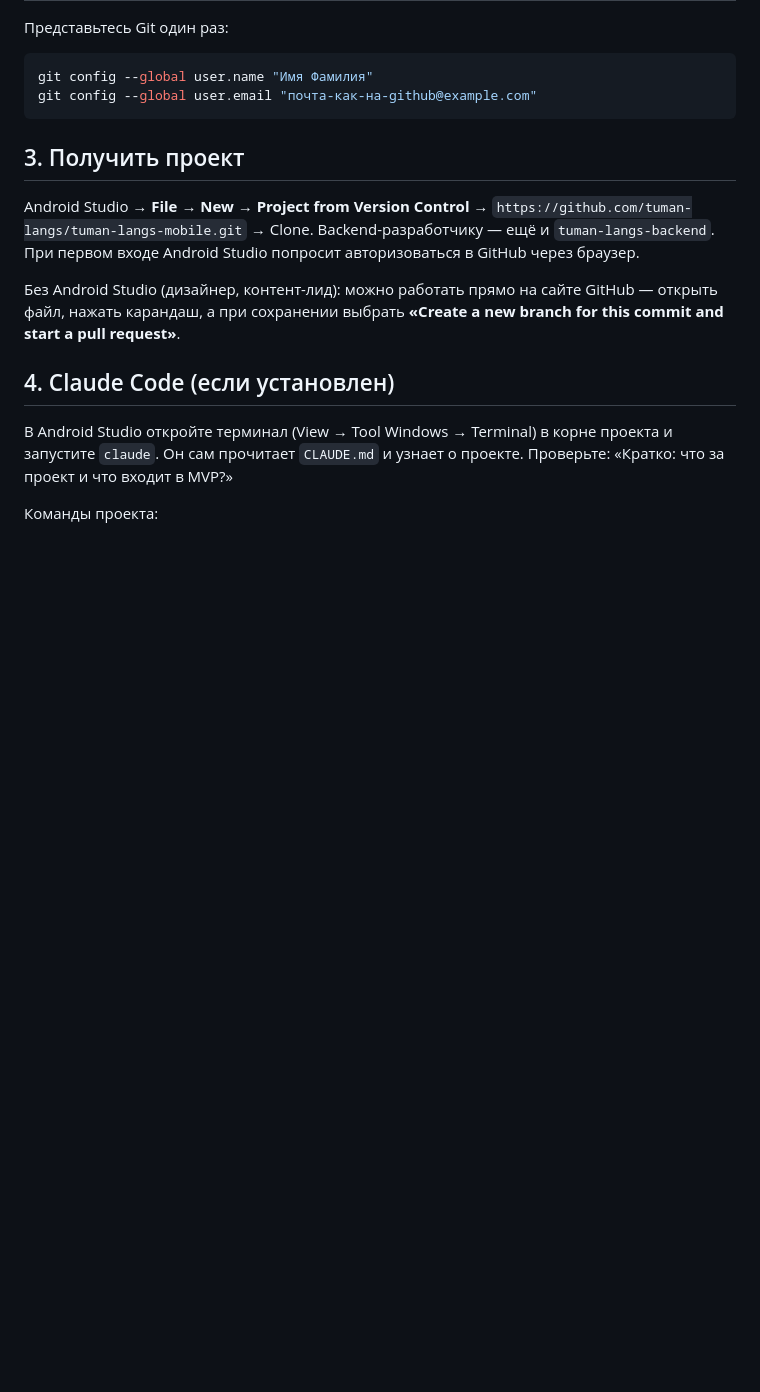
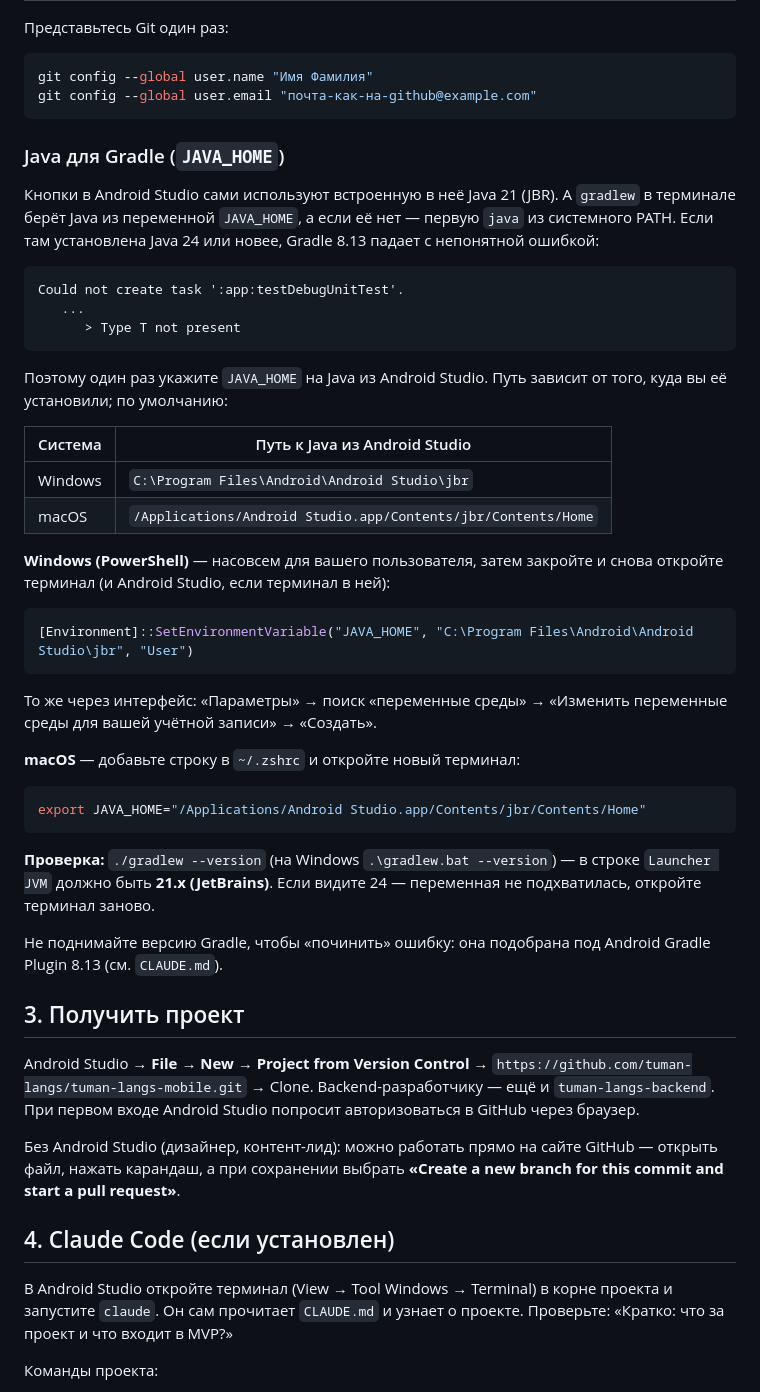
Before and after one commit to tuman-langs/tuman-langs-mobile, a Markdown page: docs/onboarding.md, the part around the change. GitHub-like rendering; blank space fills up the shorter version.

Commit message:
Онбординг: настройка JAVA_HOME для gradlew, JDK 21 в README
gradlew в терминале берёт Java из JAVA_HOME или PATH. На Java 24+
Gradle 8.13 падает с ошибкой «Type T not present». В docs/onboarding.md
добавлен раздел, как указать JAVA_HOME на Java из Android Studio
(Windows, macOS) и как проверить; в README JDK 17 исправлен на JDK 21.

Как проверить: .\gradlew.bat --version → Launcher JVM 21.x (JetBrains).

Co-Authored-By: Claude Opus 5.5 <noreply@anthropic.com>

````diff
--- a/docs/onboarding.md
+++ b/docs/onboarding.md
@@ -23,6 +23,38 @@
 git config --global user.name "Имя Фамилия"
 git config --global user.email "почта-как-на-github@example.com"
 ```
+
+### Java для Gradle (`JAVA_HOME`)
+
+Кнопки в Android Studio сами используют встроенную в неё Java 21 (JBR). А `gradlew` в терминале берёт Java из переменной `JAVA_HOME`, а если её нет — первую `java` из системного PATH. Если там установлена Java 24 или новее, Gradle 8.13 падает с непонятной ошибкой:
+
+```
+Could not create task ':app:testDebugUnitTest'.
+   ...
+      > Type T not present
+```
+
+Поэтому один раз укажите `JAVA_HOME` на Java из Android Studio. Путь зависит от того, куда вы её установили; по умолчанию:
+
+| Система | Путь к Java из Android Studio |
+|---|---|
+| Windows | `C:\Program Files\Android\Android Studio\jbr` |
+| macOS | `/Applications/Android Studio.app/Contents/jbr/Contents/Home` |
+
+**Windows (PowerShell)** — насовсем для вашего пользователя, затем закройте и снова откройте терминал (и Android Studio, если терминал в ней):
+```powershell
+[Environment]::SetEnvironmentVariable("JAVA_HOME", "C:\Program Files\Android\Android Studio\jbr", "User")
+```
+То же через интерфейс: «Параметры» → поиск «переменные среды» → «Изменить переменные среды для вашей учётной записи» → «Создать».
+
+**macOS** — добавьте строку в `~/.zshrc` и откройте новый терминал:
+```bash
+export JAVA_HOME="/Applications/Android Studio.app/Contents/jbr/Contents/Home"
+```
+
+**Проверка:** `./gradlew --version` (на Windows `.\gradlew.bat --version`) — в строке `Launcher JVM` должно быть **21.x (JetBrains)**. Если видите 24 — переменная не подхватилась, откройте терминал заново.
+
+Не поднимайте версию Gradle, чтобы «починить» ошибку: она подобрана под Android Gradle Plugin 8.13 (см. `CLAUDE.md`).
 
 ## 3. Получить проект
 
````
Also changed, not shown: README.md (+1 -1 lines).
